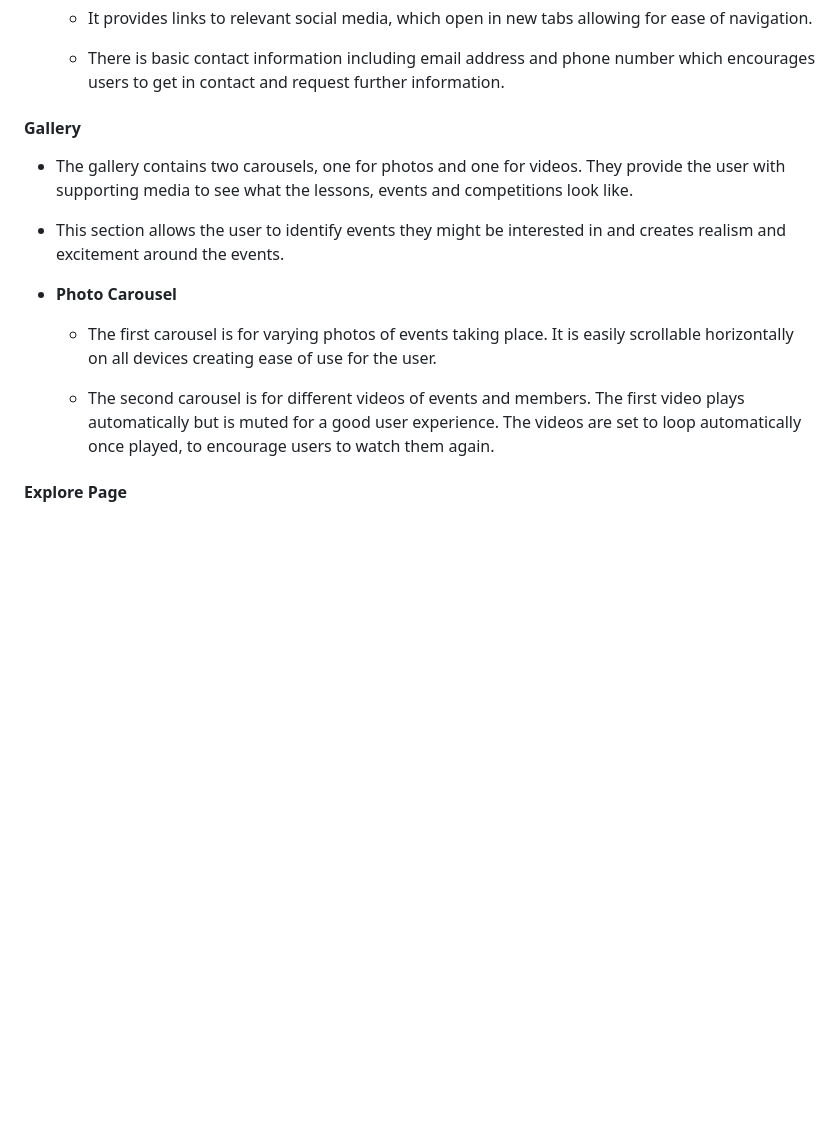
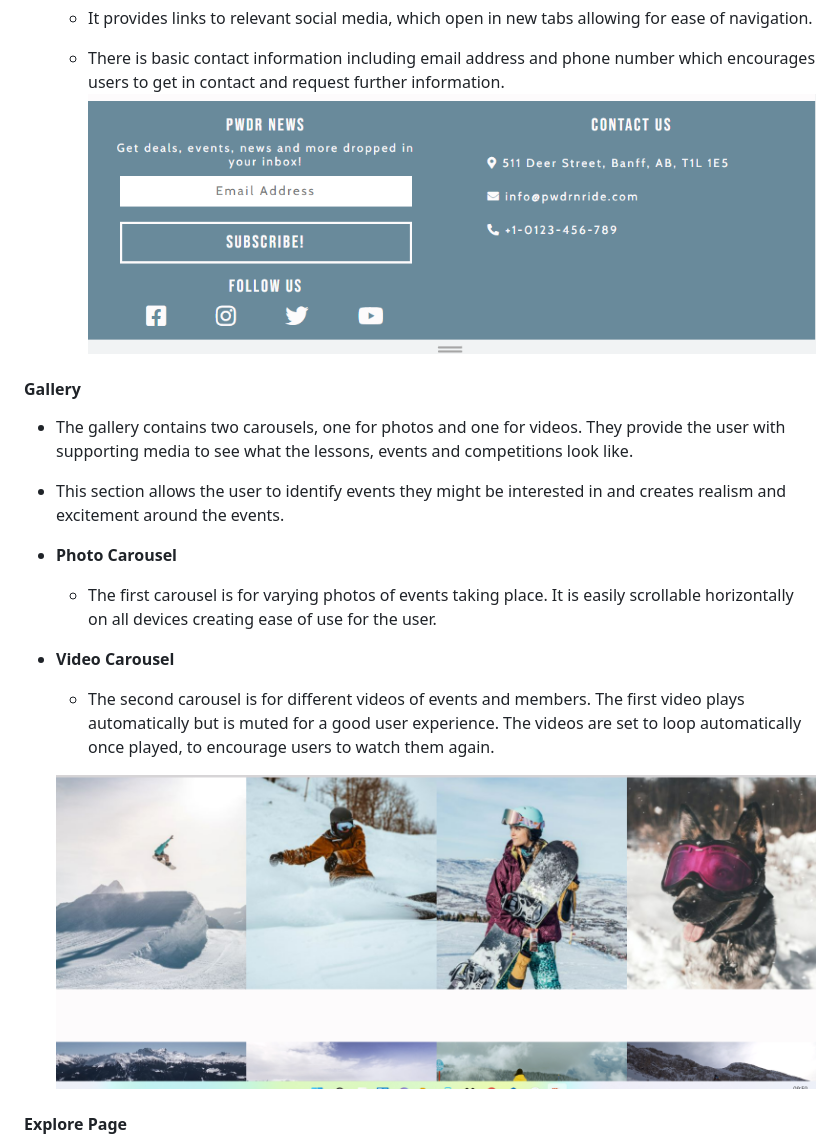
Before and after one commit to tdawes93/pwdr-n-ride, a Markdown page: README.md, the part around one of its changes. GitHub-like rendering; pictures changed too: assets/readme.md-images/carousel-image.png (added), assets/readme.md-images/footer-image.png (added); blank space fills up the shorter version.

```diff
--- a/README.md
+++ b/README.md
@@ -188,6 +193,7 @@ As this is a front-end site made solely from HTML and CSS the booking form and n
     - It provides links to relevant social media, which open in new tabs allowing for ease of navigation.
 
     - There is basic contact information including email address and phone number which encourages users to get in contact and request further information.
+    ![Footer](assets/readme.md-images/footer-image.png)
 
 #### Gallery
 
@@ -199,7 +205,11 @@ As this is a front-end site made solely from HTML and CSS the booking form and n
 
     - The first carousel is for varying photos of events taking place. It is easily scrollable horizontally on all devices creating ease of use for the user.
 
+- __Video Carousel__
+
     - The second carousel is for different videos of events and members. The first video plays automatically but is muted for a good user experience. The videos are set to loop automatically once played, to encourage users to watch them again.
+
+    ![Photo and Video Carousel](assets/readme.md-images/carousel-image.png)
 
 #### Explore Page
 
```
Also changed, not shown: other parts of README.md (+5 -0 lines), assets/readme.md-images/about-section-image.png (added), assets/readme.md-images/explorepage-image.png (added), assets/readme.md-images/hero-image-and-book-button.png (added), assets/readme.md-images/nav-bar-image.png (added), 4 other files.
